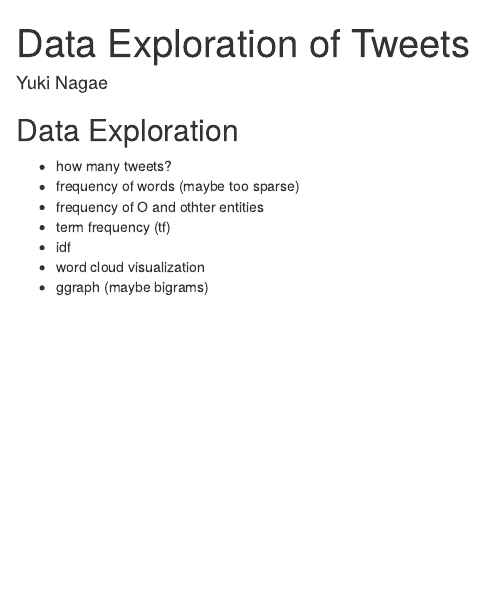
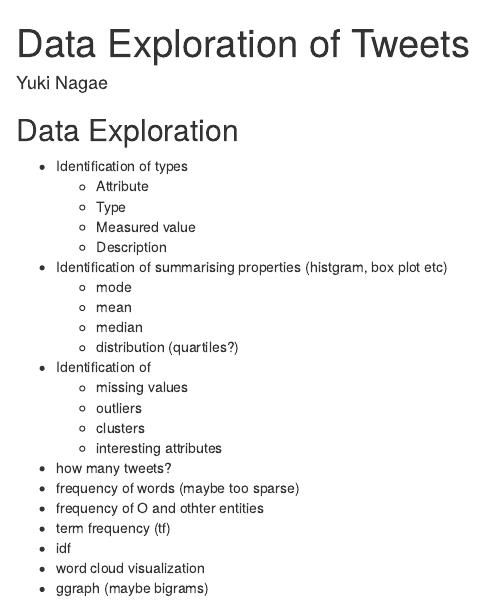
Before and after one commit to yukinagae/named_entity_recognition_twitter, an R Markdown document (data_exploration.Rmd): the page in a window 1100 px wide, from its top. Rendered offline with R 4.5, knitr and Pandoc, with nearby package versions; some code elsewhere in the file could not run offline.

Commit message:
add some tasks for data exploration

````diff
--- a/data_exploration.Rmd
+++ b/data_exploration.Rmd
@@ -9,11 +9,27 @@ library(tidytext)
 library(dplyr)
 library(stringr)
 library(wordcloud)
-
 library(ggplot2)
 ```
 
 ## Data Exploration
+
+* Identification of types
+    + Attribute
+    + Type
+    + Measured value
+    + Description
+* Identification of summarising properties (histgram, box plot etc)
+    + mode
+    + mean
+    + median
+    + distribution (quartiles?)
+
+* Identification of
+    + missing values
+    + outliers
+    + clusters
+    + interesting attributes
 
 * how many tweets?
 * frequency of words (maybe too sparse)
````
Also changed, not shown: data_exploration.Rmd (1 more changed lines).
